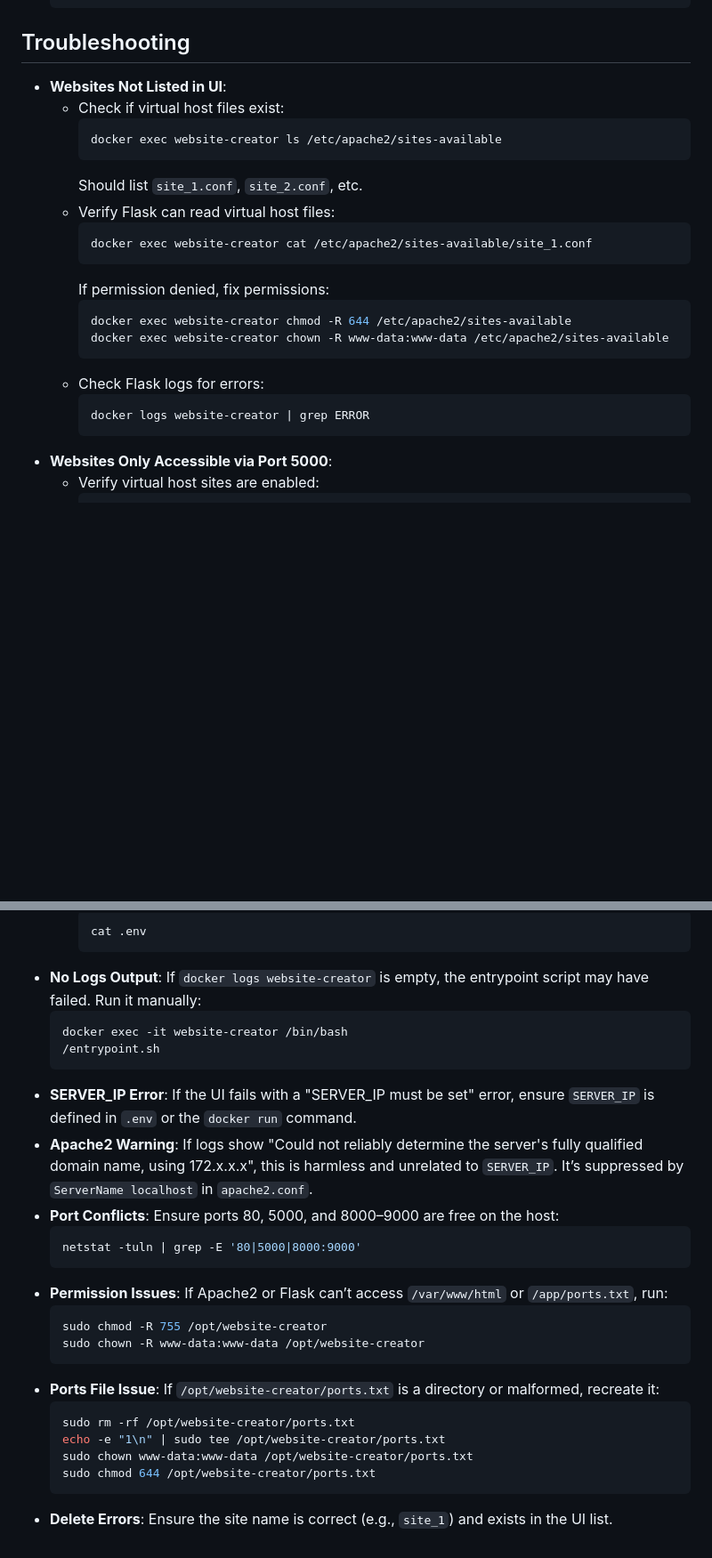
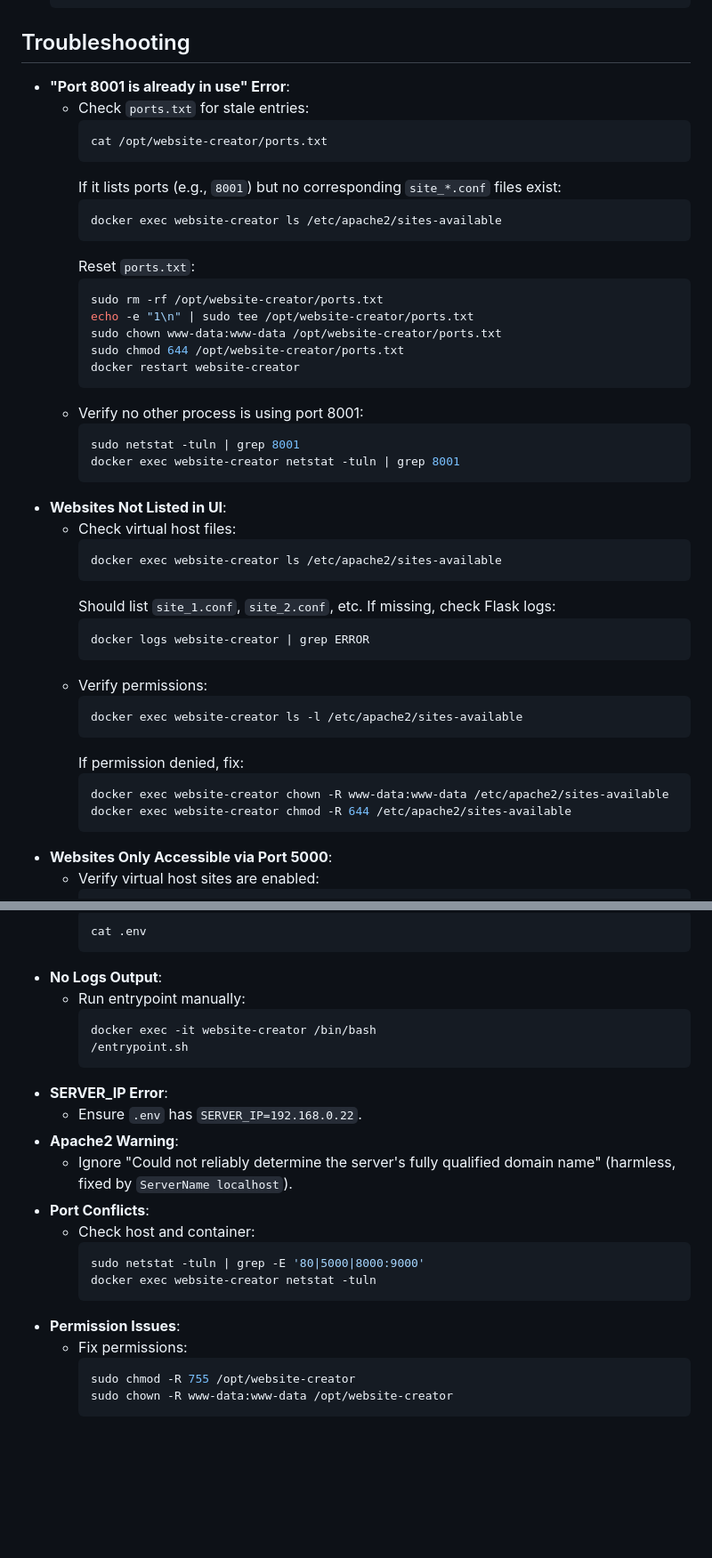
Before and after one commit to UndercoverComputing/website-creator, a Markdown page: README.md, 2 parts joined by grey strips. Shown at 89% size. Rendered like a GitHub page; blank space fills up the shorter version.

````diff
--- a/README.md
+++ b/README.md
@@ -184,24 +184,45 @@ To apply changes to the code or configuration:
   ```
 
 ## Troubleshooting
-- **Websites Not Listed in UI**:
-  - Check if virtual host files exist:
+- **"Port 8001 is already in use" Error**:
+  - Check `ports.txt` for stale entries:
+    ```bash
+    cat /opt/website-creator/ports.txt
+    ```
+    If it lists ports (e.g., `8001`) but no corresponding `site_*.conf` files exist:
     ```bash
     docker exec website-creator ls /etc/apache2/sites-available
     ```
-    Should list `site_1.conf`, `site_2.conf`, etc.
-  - Verify Flask can read virtual host files:
+    Reset `ports.txt`:
     ```bash
-    docker exec website-creator cat /etc/apache2/sites-available/site_1.conf
+    sudo rm -rf /opt/website-creator/ports.txt
+    echo -e "1\n" | sudo tee /opt/website-creator/ports.txt
+    sudo chown www-data:www-data /opt/website-creator/ports.txt
+    sudo chmod 644 /opt/website-creator/ports.txt
+    docker restart website-creator
     ```
-    If permission denied, fix permissions:
+  - Verify no other process is using port 8001:
     ```bash
-    docker exec website-creator chmod -R 644 /etc/apache2/sites-available
-    docker exec website-creator chown -R www-data:www-data /etc/apache2/sites-available
+    sudo netstat -tuln | grep 8001
+    docker exec website-creator netstat -tuln | grep 8001
     ```
-  - Check Flask logs for errors:
+- **Websites Not Listed in UI**:
+  - Check virtual host files:
+    ```bash
+    docker exec website-creator ls /etc/apache2/sites-available
+    ```
+    Should list `site_1.conf`, `site_2.conf`, etc. If missing, check Flask logs:
     ```bash
     docker logs website-creator | grep ERROR
+    ```
+  - Verify permissions:
+    ```bash
+    docker exec website-creator ls -l /etc/apache2/sites-available
+    ```
+    If permission denied, fix:
+    ```bash
+    docker exec website-creator chown -R www-data:www-data /etc/apache2/sites-available
+    docker exec website-creator chmod -R 644 /etc/apache2/sites-available
     ```
 - **Websites Only Accessible via Port 5000**:
   - Verify virtual host sites are enabled:
@@ -320,27 +317,25 @@ To apply changes to the code or configuration:
     ```bash
     cat .env
     ```
-- **No Logs Output**: If `docker logs website-creator` is empty, the entrypoint script may have failed. Run it manually:
-  ```bash
-  docker exec -it website-creator /bin/bash
-  /entrypoint.sh
-  ```
-- **SERVER_IP Error**: If the UI fails with a "SERVER_IP must be set" error, ensure `SERVER_IP` is defined in `.env` or the `docker run` command.
-- **Apache2 Warning**: If logs show "Could not reliably determine the server's fully qualified domain name, using 172.x.x.x", this is harmless and unrelated to `SERVER_IP`. It’s suppressed by `ServerName localhost` in `apache2.conf`.
-- **Port Conflicts**: Ensure ports 80, 5000, and 8000–9000 are free on the host:
-  ```bash
-  netstat -tuln | grep -E '80|5000|8000:9000'
-  ```
-- **Permission Issues**: If Apache2 or Flask can’t access `/var/www/html` or `/app/ports.txt`, run:
-  ```bash
-  sudo chmod -R 755 /opt/website-creator
-  sudo chown -R www-data:www-data /opt/website-creator
-  ```
-- **Ports File Issue**: If `/opt/website-creator/ports.txt` is a directory or malformed, recreate it:
-  ```bash
-  sudo rm -rf /opt/website-creator/ports.txt
-  echo -e "1\n" | sudo tee /opt/website-creator/ports.txt
-  sudo chown www-data:www-data /opt/website-creator/ports.txt
-  sudo chmod 644 /opt/website-creator/ports.txt
-  ```
-- **Delete Errors**: Ensure the site name is correct (e.g., `site_1`) and exists in the UI list.
+- **No Logs Output**:
+  - Run entrypoint manually:
+    ```bash
+    docker exec -it website-creator /bin/bash
+    /entrypoint.sh
+    ```
+- **SERVER_IP Error**:
+  - Ensure `.env` has `SERVER_IP=192.168.0.22`.
+- **Apache2 Warning**:
+  - Ignore "Could not reliably determine the server's fully qualified domain name" (harmless, fixed by `ServerName localhost`).
+- **Port Conflicts**:
+  - Check host and container:
+    ```bash
+    sudo netstat -tuln | grep -E '80|5000|8000:9000'
+    docker exec website-creator netstat -tuln
+    ```
+- **Permission Issues**:
+  - Fix permissions:
+    ```bash
+    sudo chmod -R 755 /opt/website-creator
+    sudo chown -R www-data:www-data /opt/website-creator
+    ```
````
Also changed, not shown: other parts of README.md (+15 -39 lines).
